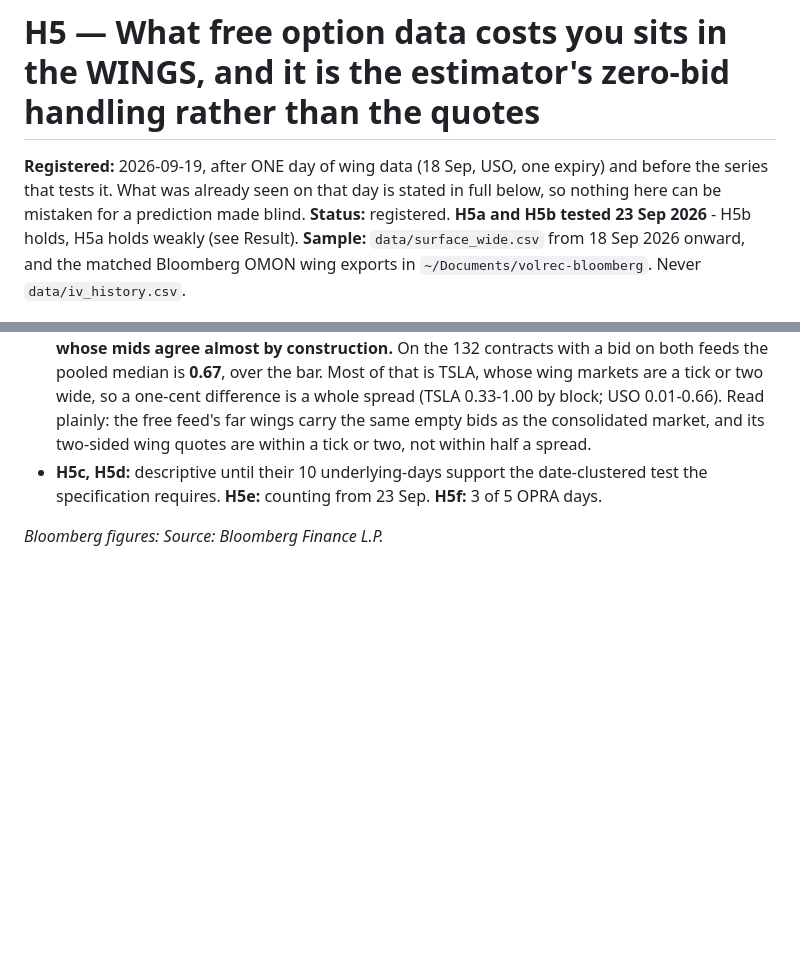
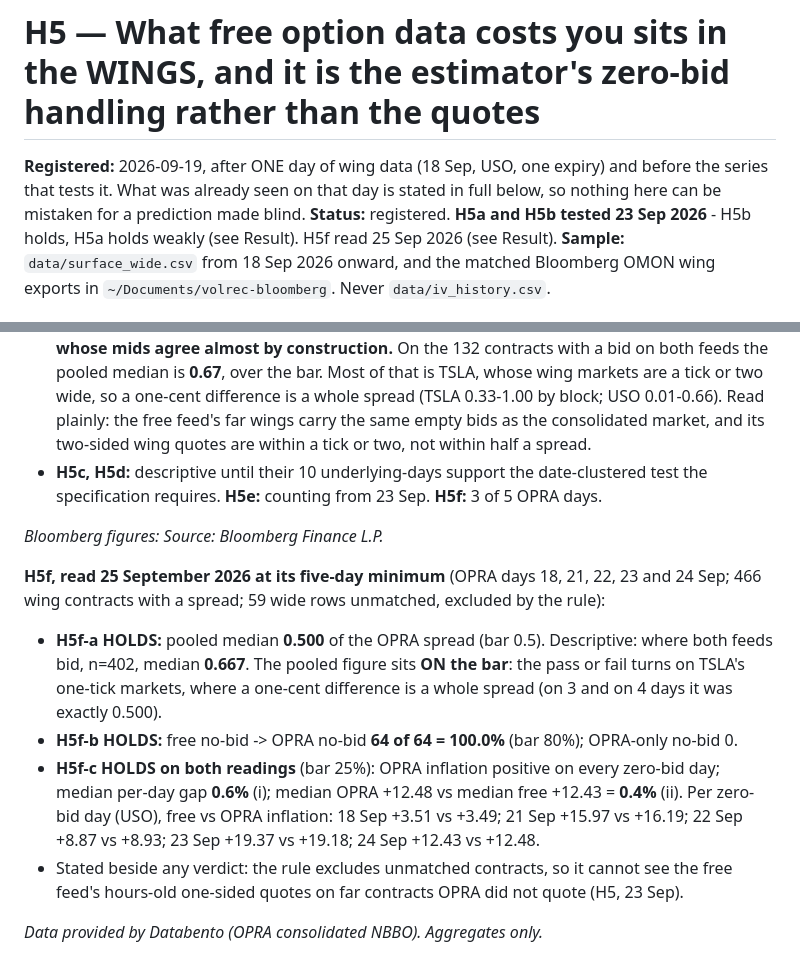
Before and after one commit to gabrielmitton-cloud/volrec, a Markdown page: hypotheses/2026-09-19-h5-wing-quote-quality.md, 2 parts joined by grey strips. Drawn GitHub-style; blank space fills up the shorter version.

Commit message:
Read H5f at its five-day minimum, as registered
Co-Authored-By: Claude Opus 5.5 <noreply@anthropic.com>

```diff
--- a/hypotheses/2026-09-19-h5-wing-quote-quality.md
+++ b/hypotheses/2026-09-19-h5-wing-quote-quality.md
@@ -3,7 +3,7 @@
 **Registered:** 2026-09-19, after ONE day of wing data (18 Sep, USO, one expiry) and
 before the series that tests it. What was already seen on that day is stated in full
 below, so nothing here can be mistaken for a prediction made blind.
-**Status:** registered. **H5a and H5b tested 23 Sep 2026** - H5b holds, H5a holds weakly (see Result).
+**Status:** registered. **H5a and H5b tested 23 Sep 2026** - H5b holds, H5a holds weakly (see Result). H5f read 25 Sep 2026 (see Result).
 **Sample:** `data/surface_wide.csv` from 18 Sep 2026 onward, and the matched Bloomberg
 OMON wing exports in `~/Documents/volrec-bloomberg`. Never `data/iv_history.csv`.
 
@@ -429,3 +429,21 @@ Bloomberg wing days (18, 22 and 23 Sep), seven symbol-expiry blocks, 169 wing co
   test the specification requires. **H5e:** counting from 23 Sep. **H5f:** 3 of 5 OPRA days.
 
 *Bloomberg figures: Source: Bloomberg Finance L.P.*
+
+**H5f, read 25 September 2026 at its five-day minimum** (OPRA days 18, 21, 22, 23 and
+24 Sep; 466 wing contracts with a spread; 59 wide rows unmatched, excluded by the rule):
+
+- **H5f-a HOLDS:** pooled median **0.500** of the OPRA spread (bar 0.5). Descriptive:
+  where both feeds bid, n=402, median **0.667**. The pooled figure sits **ON the bar**:
+  the pass or fail turns on TSLA's one-tick markets, where a one-cent difference is a
+  whole spread (on 3 and on 4 days it was exactly 0.500).
+- **H5f-b HOLDS:** free no-bid -> OPRA no-bid **64 of 64 = 100.0%** (bar 80%); OPRA-only
+  no-bid 0.
+- **H5f-c HOLDS on both readings** (bar 25%): OPRA inflation positive on every zero-bid
+  day; median per-day gap **0.6%** (i); median OPRA +12.48 vs median free +12.43 =
+  **0.4%** (ii). Per zero-bid day (USO), free vs OPRA inflation: 18 Sep +3.51 vs +3.49;
+  21 Sep +15.97 vs +16.19; 22 Sep +8.87 vs +8.93; 23 Sep +19.37 vs +19.18; 24 Sep +12.43
+  vs +12.48.
+- Stated beside any verdict: the rule excludes unmatched contracts, so it cannot see the free feed's hours-old one-sided quotes on far contracts OPRA did not quote (H5, 23 Sep).
+
+*Data provided by Databento (OPRA consolidated NBBO). Aggregates only.*
```
Also changed, not shown: HANDOFF.md (+2 -1 lines).
